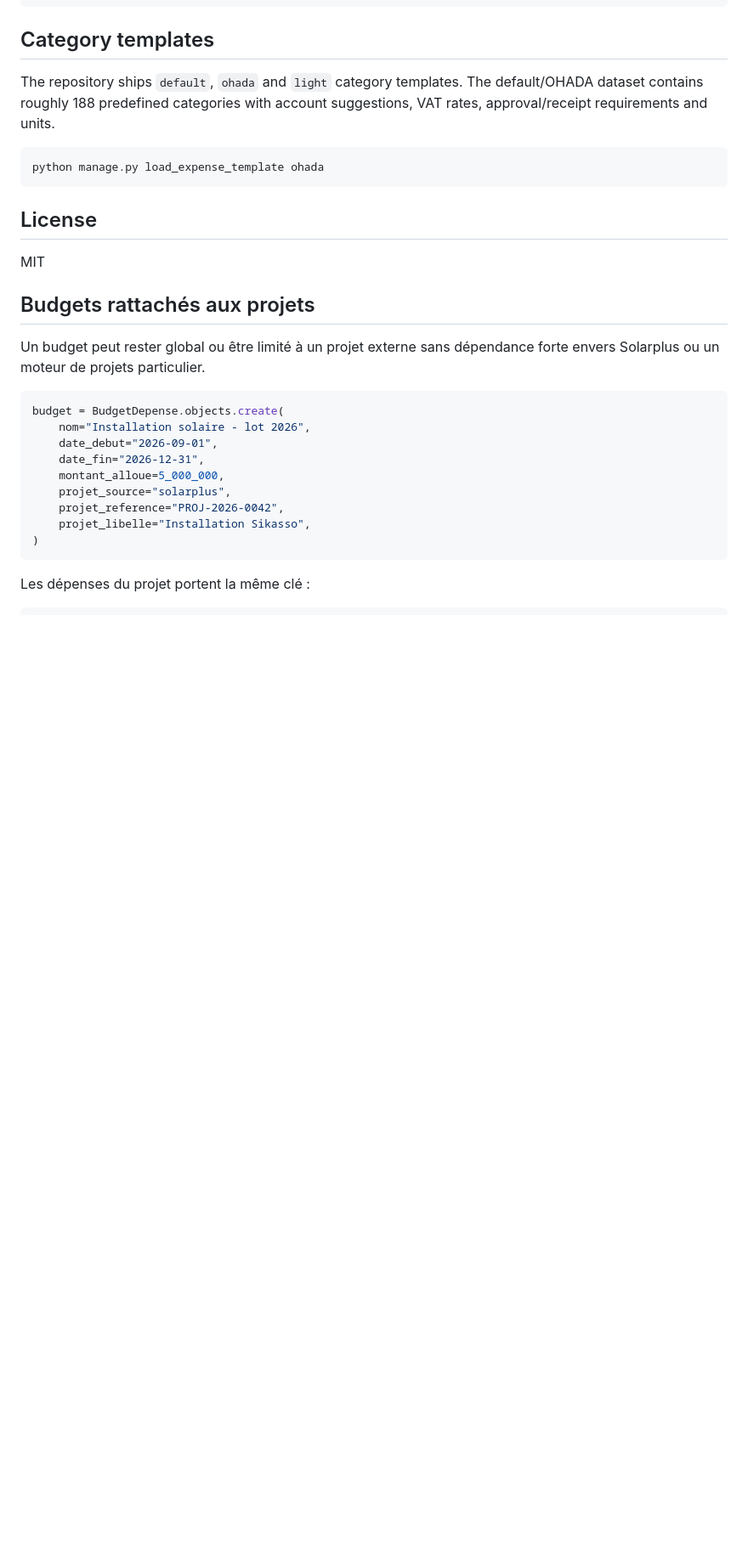
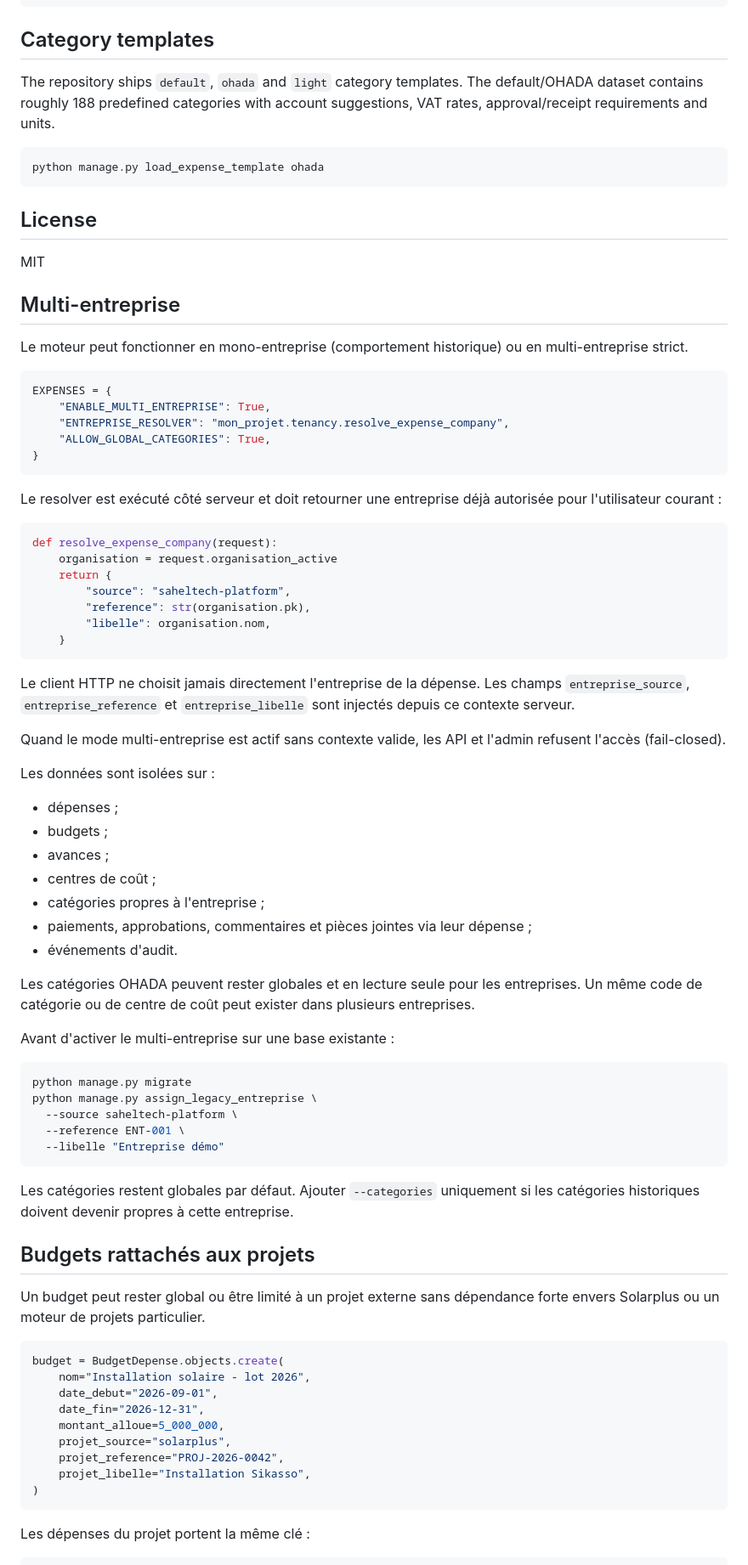
Before and after one commit to bahdev223/django-expenses, a Markdown page: README.md, the part around the change. Shown at 85% size. GitHub-like rendering; blank space fills up the shorter version.

Commit message:
docs: documenter le mode multi entreprise

````diff
--- a/README.md
+++ b/README.md
@@ -209,6 +209,66 @@ python manage.py load_expense_template ohada
 MIT
 
 
+## Multi-entreprise
+
+Le moteur peut fonctionner en mono-entreprise (comportement historique) ou en
+multi-entreprise strict.
+
+```python
+EXPENSES = {
+    "ENABLE_MULTI_ENTREPRISE": True,
+    "ENTREPRISE_RESOLVER": "mon_projet.tenancy.resolve_expense_company",
+    "ALLOW_GLOBAL_CATEGORIES": True,
+}
+```
+
+Le resolver est exécuté côté serveur et doit retourner une entreprise déjà
+autorisée pour l'utilisateur courant :
+
+```python
+def resolve_expense_company(request):
+    organisation = request.organisation_active
+    return {
+        "source": "saheltech-platform",
+        "reference": str(organisation.pk),
+        "libelle": organisation.nom,
+    }
+```
+
+Le client HTTP ne choisit jamais directement l'entreprise de la dépense. Les
+champs `entreprise_source`, `entreprise_reference` et
+`entreprise_libelle` sont injectés depuis ce contexte serveur.
+
+Quand le mode multi-entreprise est actif sans contexte valide, les API et
+l'admin refusent l'accès (fail-closed).
+
+Les données sont isolées sur :
+
+- dépenses ;
+- budgets ;
+- avances ;
+- centres de coût ;
+- catégories propres à l'entreprise ;
+- paiements, approbations, commentaires et pièces jointes via leur dépense ;
+- événements d'audit.
+
+Les catégories OHADA peuvent rester globales et en lecture seule pour les
+entreprises. Un même code de catégorie ou de centre de coût peut exister dans
+plusieurs entreprises.
+
+Avant d'activer le multi-entreprise sur une base existante :
+
+```bash
+python manage.py migrate
+python manage.py assign_legacy_entreprise \
+  --source saheltech-platform \
+  --reference ENT-001 \
+  --libelle "Entreprise démo"
+```
+
+Les catégories restent globales par défaut. Ajouter `--categories` uniquement
+si les catégories historiques doivent devenir propres à cette entreprise.
+
 ## Budgets rattachés aux projets
 
 Un budget peut rester global ou être limité à un projet externe sans dépendance forte
````
